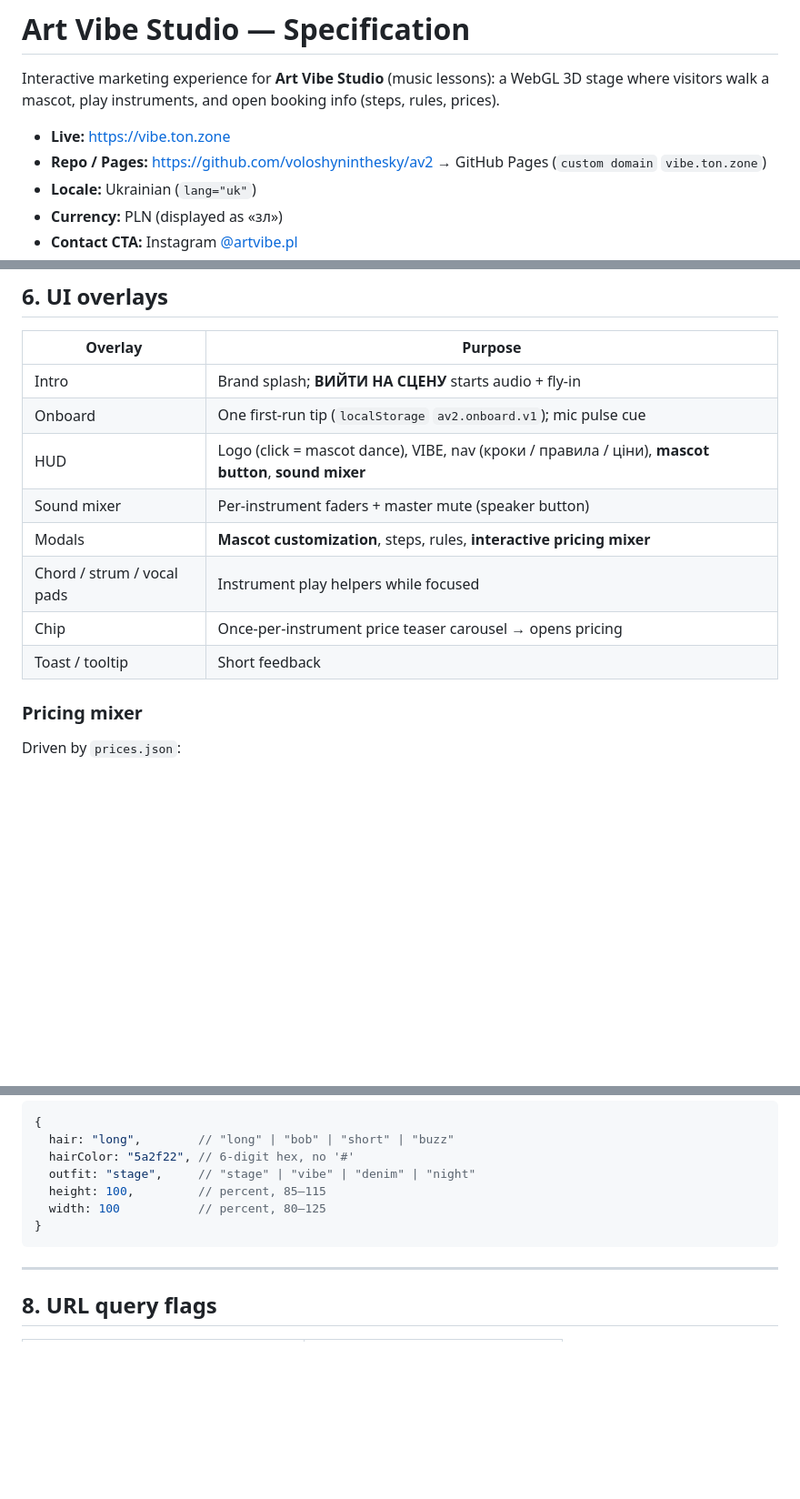
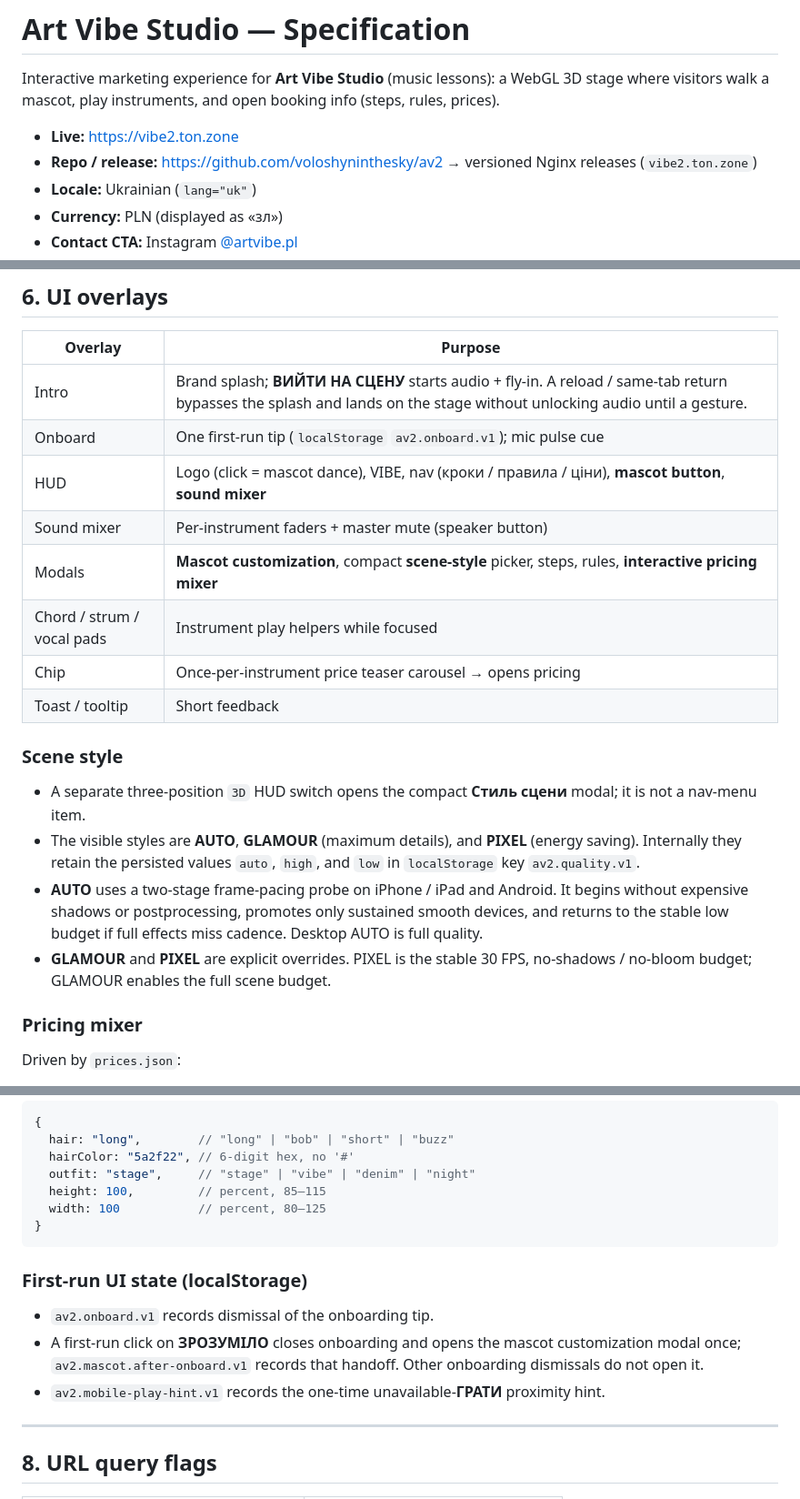
Before and after one commit to voloshyninthesky/av2, a Markdown page: SPEC.md, 3 parts joined by grey strips. Shown at 91% size. Rendered like a GitHub page; blank space fills up the shorter version.

Commit message:
Update mobile experience specification

````diff
--- a/SPEC.md
+++ b/SPEC.md
@@ -2,8 +2,8 @@
 
 Interactive marketing experience for **Art Vibe Studio** (music lessons): a WebGL 3D stage where visitors walk a mascot, play instruments, and open booking info (steps, rules, prices).
 
-- **Live:** https://vibe.ton.zone
-- **Repo / Pages:** https://github.com/voloshyninthesky/av2 → GitHub Pages (`custom domain` `vibe.ton.zone`)
+- **Live:** https://vibe2.ton.zone
+- **Repo / release:** https://github.com/voloshyninthesky/av2 → versioned Nginx releases (`vibe2.ton.zone`)
 - **Locale:** Ukrainian (`lang="uk"`)
 - **Currency:** PLN (displayed as «зл»)
 - **Contact CTA:** Instagram [@artvibe.pl](https://www.instagram.com/artvibe.pl/)
@@ -220,14 +221,21 @@ Unlocked once after first vibe fill. Record layers while playing; pause / clear
 
 | Overlay | Purpose |
 |---------|---------|
-| Intro | Brand splash; **ВИЙТИ НА СЦЕНУ** starts audio + fly-in |
+| Intro | Brand splash; **ВИЙТИ НА СЦЕНУ** starts audio + fly-in. A reload / same-tab return bypasses the splash and lands on the stage without unlocking audio until a gesture. |
 | Onboard | One first-run tip (`localStorage` `av2.onboard.v1`); mic pulse cue |
 | HUD | Logo (click = mascot dance), VIBE, nav (кроки / правила / ціни), **mascot button**, **sound mixer** |
 | Sound mixer | Per-instrument faders + master mute (speaker button) |
-| Modals | **Mascot customization**, steps, rules, **interactive pricing mixer** |
+| Modals | **Mascot customization**, compact **scene-style** picker, steps, rules, **interactive pricing mixer** |
 | Chord / strum / vocal pads | Instrument play helpers while focused |
 | Chip | Once-per-instrument price teaser carousel → opens pricing |
 | Toast / tooltip | Short feedback |
+
+### Scene style
+
+- A separate three-position `3D` HUD switch opens the compact **Стиль сцени** modal; it is not a nav-menu item.
+- The visible styles are **AUTO**, **GLAMOUR** (maximum details), and **PIXEL** (energy saving). Internally they retain the persisted values `auto`, `high`, and `low` in `localStorage` key `av2.quality.v1`.
+- **AUTO** uses a two-stage frame-pacing probe on iPhone / iPad and Android. It begins without expensive shadows or postprocessing, promotes only sustained smooth devices, and returns to the stable low budget if full effects miss cadence. Desktop AUTO is full quality.
+- **GLAMOUR** and **PIXEL** are explicit overrides. PIXEL is the stable 30 FPS, no-shadows / no-bloom budget; GLAMOUR enables the full scene budget.
 
 ### Pricing mixer
 
@@ -305,6 +313,12 @@ Mascot customization, merged over defaults and validated on load (unknown / malf
 }
 ```
 
+### First-run UI state (localStorage)
+
+- `av2.onboard.v1` records dismissal of the onboarding tip.
+- A first-run click on **ЗРОЗУМІЛО** closes onboarding and opens the mascot customization modal once; `av2.mascot.after-onboard.v1` records that handoff. Other onboarding dismissals do not open it.
+- `av2.mobile-play-hint.v1` records the one-time unavailable-**ГРАТИ** proximity hint.
+
 ---
 
 ## 8. URL query flags
````
Also changed, not shown: other parts of SPEC.md (+7 -4 lines).
